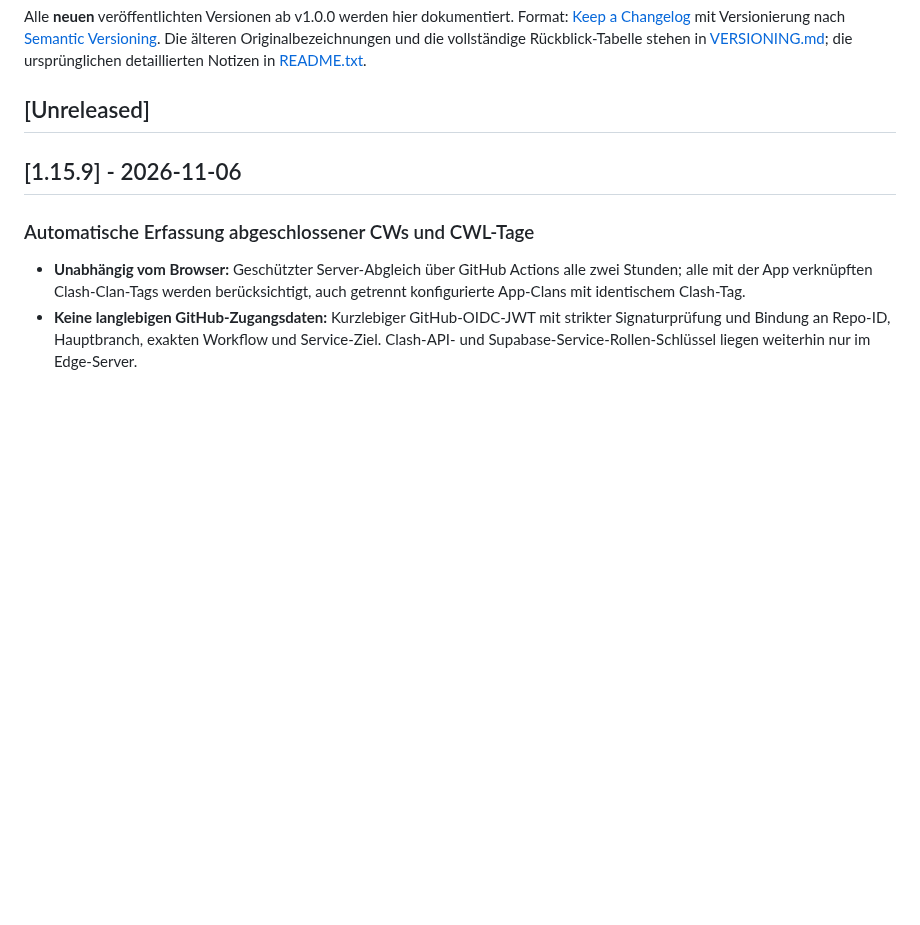
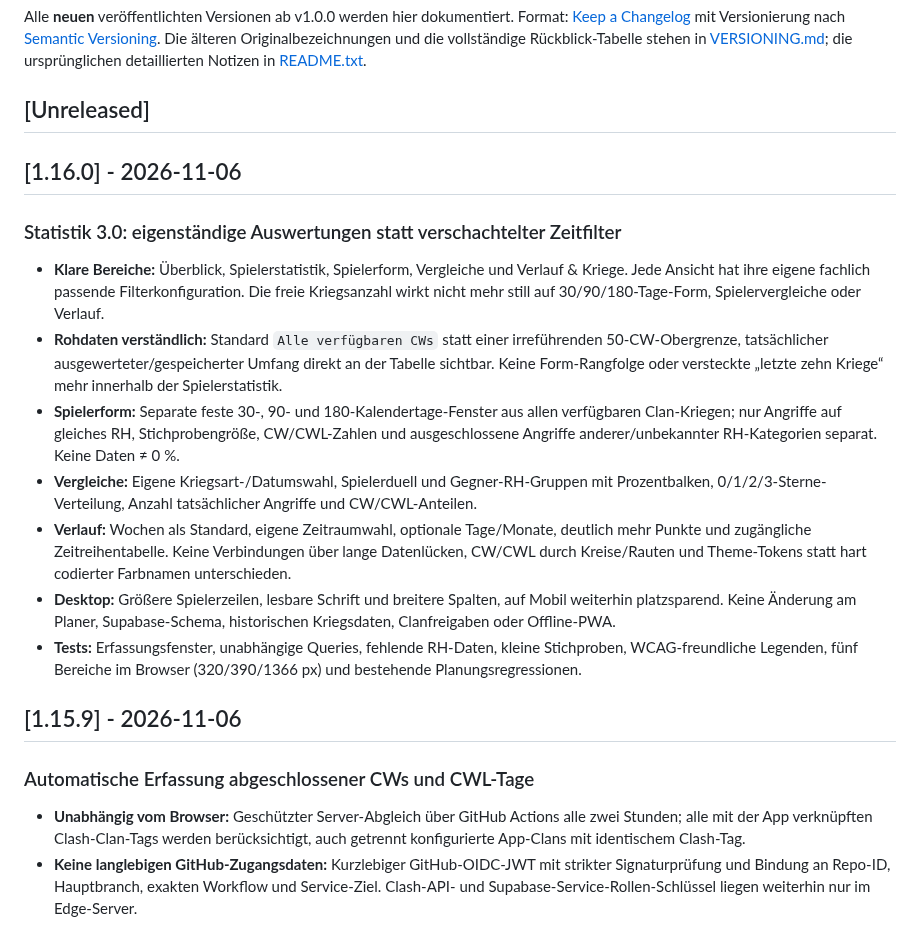
Before and after one commit to Smolmig/cwl_planer, a Markdown page: CHANGELOG.md, the part around the change. Rendered like a GitHub page; blank space fills up the shorter version.

Commit message:
release(stats3): publish metadata for Cloud v1.16.0

```diff
--- a/CHANGELOG.md
+++ b/CHANGELOG.md
@@ -5,6 +5,18 @@ Format: [Keep a Changelog](https://keepachangelog.com/de/1.1.0/) mit Versionieru
 Die älteren Originalbezeichnungen und die vollständige Rückblick-Tabelle stehen in [VERSIONING.md](VERSIONING.md); die ursprünglichen detaillierten Notizen in [README.txt](README.txt).
 
 ## [Unreleased]
+
+## [1.16.0] - 2026-11-06
+
+### Statistik 3.0: eigenständige Auswertungen statt verschachtelter Zeitfilter
+- **Klare Bereiche:** Überblick, Spielerstatistik, Spielerform, Vergleiche und Verlauf & Kriege. Jede Ansicht hat ihre eigene fachlich passende Filterkonfiguration. Die freie Kriegsanzahl wirkt nicht mehr still auf 30/90/180-Tage-Form, Spielervergleiche oder Verlauf.
+- **Rohdaten verständlich:** Standard `Alle verfügbaren CWs` statt einer irreführenden 50-CW-Obergrenze, tatsächlicher ausgewerteter/gespeicherter Umfang direkt an der Tabelle sichtbar. Keine Form-Rangfolge oder versteckte „letzte zehn Kriege“ mehr innerhalb der Spielerstatistik.
+- **Spielerform:** Separate feste 30-, 90- und 180-Kalendertage-Fenster aus allen verfügbaren Clan-Kriegen; nur Angriffe auf gleiches RH, Stichprobengröße, CW/CWL-Zahlen und ausgeschlossene Angriffe anderer/unbekannter RH-Kategorien separat. Keine Daten ≠ 0 %.
+- **Vergleiche:** Eigene Kriegsart-/Datumswahl, Spielerduell und Gegner-RH-Gruppen mit Prozentbalken, 0/1/2/3-Sterne-Verteilung, Anzahl tatsächlicher Angriffe und CW/CWL-Anteilen.
+- **Verlauf:** Wochen als Standard, eigene Zeitraumwahl, optionale Tage/Monate, deutlich mehr Punkte und zugängliche Zeitreihentabelle. Keine Verbindungen über lange Datenlücken, CW/CWL durch Kreise/Rauten und Theme-Tokens statt hart codierter Farbnamen unterschieden.
+- **Desktop:** Größere Spielerzeilen, lesbare Schrift und breitere Spalten, auf Mobil weiterhin platzsparend. Keine Änderung am Planer, Supabase-Schema, historischen Kriegsdaten, Clanfreigaben oder Offline-PWA.
+- **Tests:** Erfassungsfenster, unabhängige Queries, fehlende RH-Daten, kleine Stichproben, WCAG-freundliche Legenden, fünf Bereiche im Browser (320/390/1366 px) und bestehende Planungsregressionen.
+
 
 ## [1.15.9] - 2026-11-06
 
```
